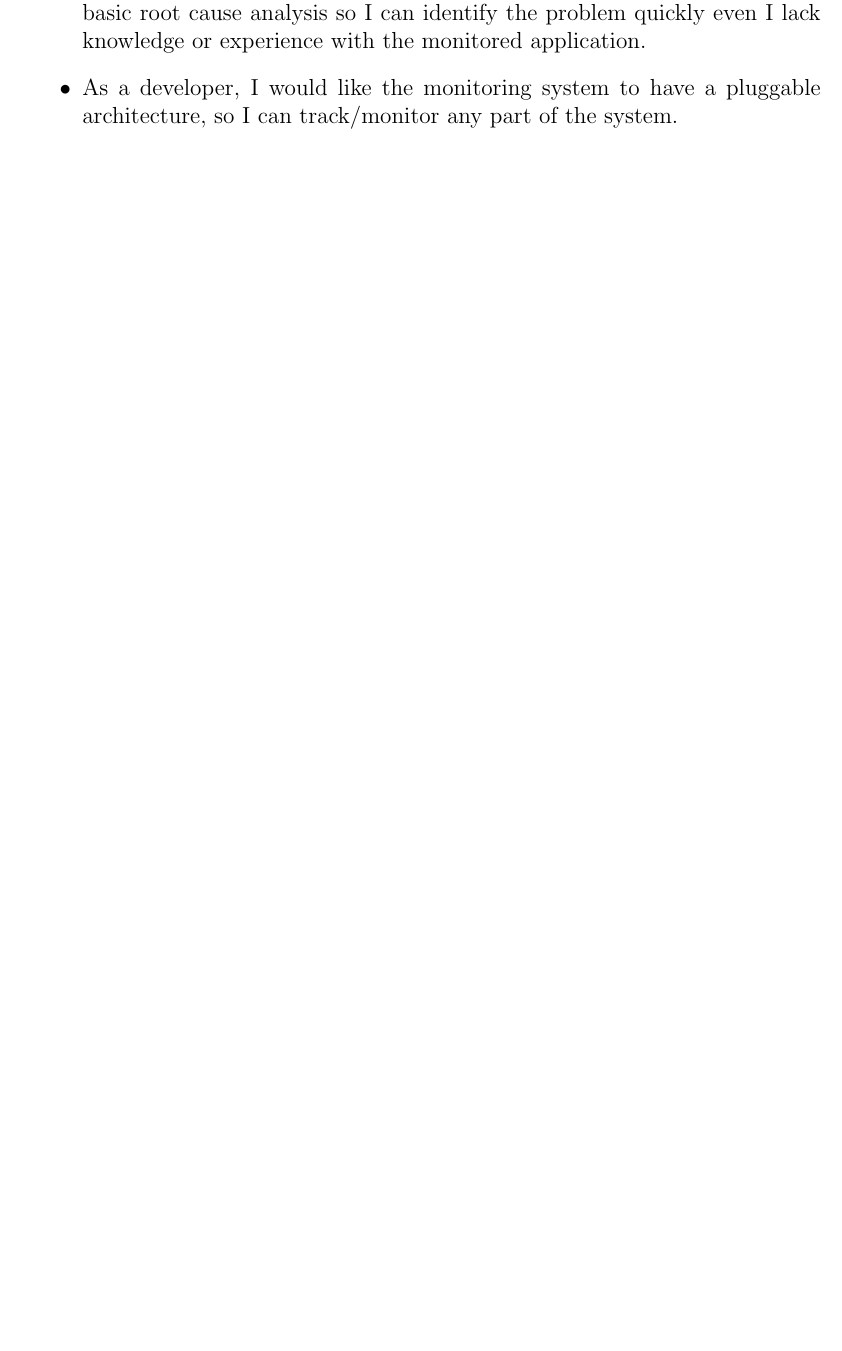
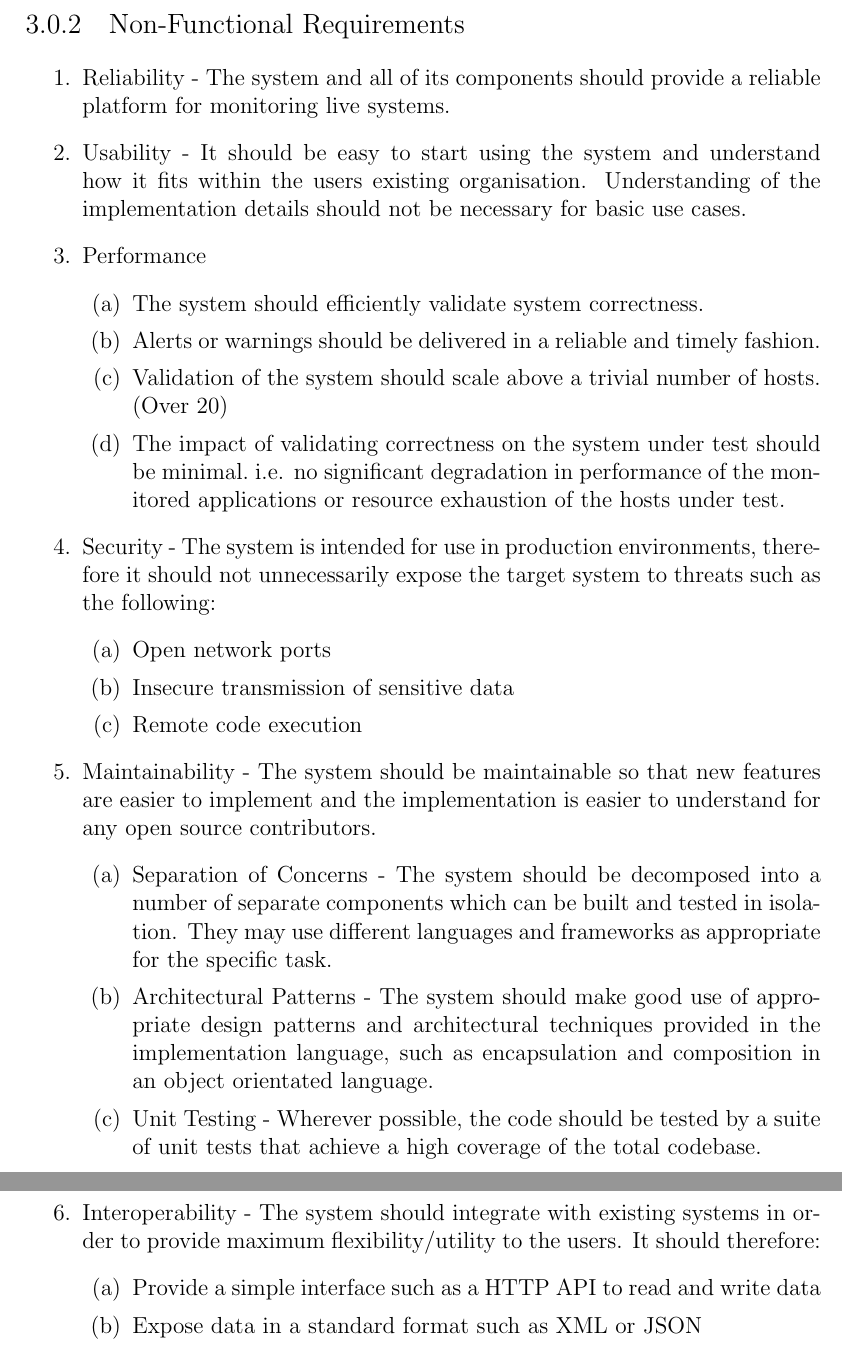
Before and after one commit to JoeStanton/thesis, a LaTeX thesis (paper.tex): part of page 18 of 49 before the commit and two parts of pages 19 and 20 of 51 after it, the two joined at a grey line, cut at the place of the change, the shorter picture padded with empty space. Compiled offline with pdfLaTeX.

Commit message:
Added some non-functionals

```diff
--- a/paper.tex
+++ b/paper.tex
@@ -239,3 +231,0 @@ A list of concrete requirements will be established from user stories based on m
-  \item As a developer / system administrator, I would like the system to perform basic root cause analysis so I can identify the problem quickly even I lack knowledge or experience with the monitored application.
-  \item As a developer, I would like the monitoring system to have a pluggable architecture, so I can track/monitor any part of the system.
-\end{itemize}
@@ -242,3 +242,33 @@ A list of concrete requirements will be established from user stories based on m
+\pagebreak
+\subsection{Non-Functional Requirements}
+\begin{enumerate}
+  \item Reliability - The system and all of its components should provide a reliable platform for monitoring live systems.
+  \item Usability - It should be easy to start using the system and understand how it fits within the users existing organisation. Understanding of the implementation details should not be necessary for basic use cases.
+  \item Performance
+    \begin{enumerate}
+      \item The system should efficiently validate system correctness.
+      \item Alerts or warnings should be delivered in a reliable and timely fashion.
+      \item Validation of the system should scale above a trivial number of hosts. (Over 20)
+      \item The impact of validating correctness on the system under test should be minimal.\ i.e. no significant degradation in performance of the monitored applications or resource exhaustion of the hosts under test.
+    \end{enumerate}
+  \item Security - The system is intended for use in production environments, therefore it should not unnecessarily expose the target system to threats such as the following:
+    \begin{enumerate}
+      \item Open network ports
+      \item Insecure transmission of sensitive data
+      \item Remote code execution
+    \end{enumerate}
+  \item Maintainability - The system should be maintainable so that new features are easier to implement and the implementation is easier to understand for any open source contributors.
+    \begin{enumerate}
+      \item Separation of Concerns - The system should be decomposed into a number of separate components which can be built and tested in isolation. They may use different languages and frameworks as appropriate for the specific task.
+      \item Architectural Patterns - The system should make good use of appropriate design patterns and architectural techniques provided in the implementation language, such as encapsulation and composition in an object orientated language.
+      \item Unit Testing - Wherever possible, the code should be tested by a suite of unit tests that achieve a high coverage of the total codebase.
+    \end{enumerate}
+  \item Interoperability - The system should integrate with existing systems in order to provide maximum flexibility/utility to the users. It should therefore:
+    \begin{enumerate}
+      \item Provide a simple interface such as a HTTP API to read and write data
+      \item Expose data in a standard format such as XML or JSON
+    \end{enumerate}
+\end{enumerate}
 
 \chapter{Design and Implementation}
 
```
Also changed, not shown: paper.tex (23 more changed lines), 1 other file.
